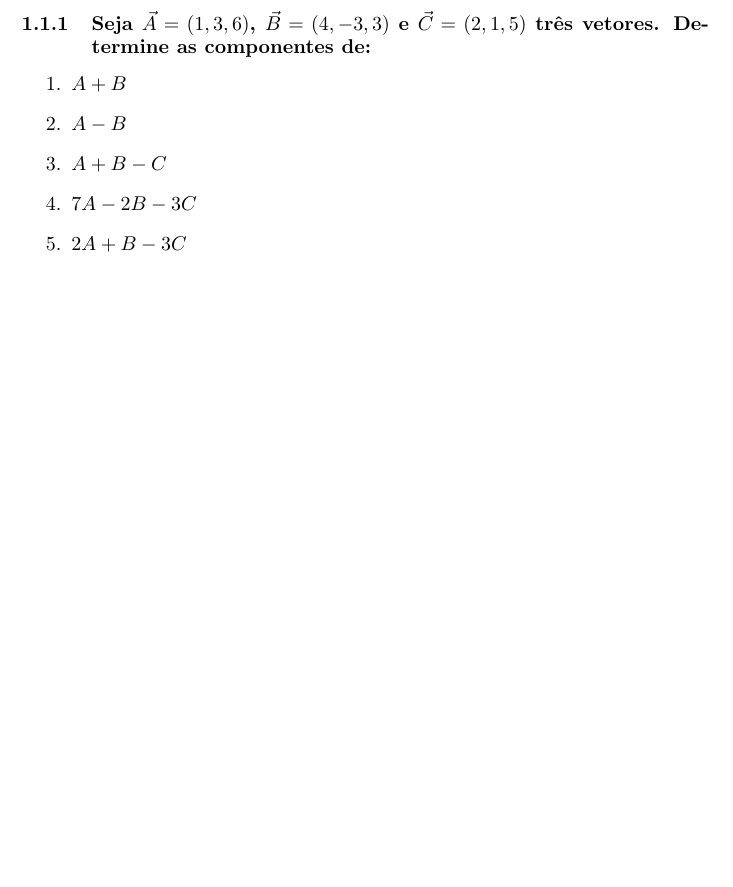
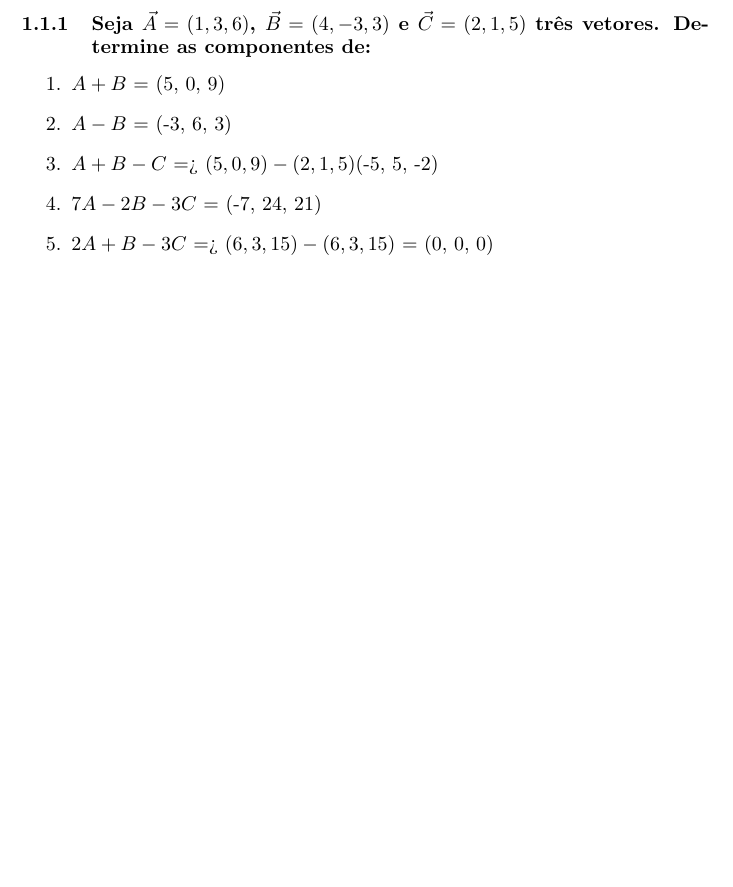
Before and after one commit to damiap/ExerciciosVetoresLatex, a LaTeX document (PrimeirosExercicios.tex): part of the page, cut so that both start at the same text, the shorter picture padded with empty space. Compiled offline with pdfLaTeX.

Commit message:
primeiros exercícios resolvidos

```diff
--- a/PrimeirosExercicios.tex
+++ b/PrimeirosExercicios.tex
@@ -18,11 +18,21 @@
 \subsubsection{Seja $\vec{A}=(1,3,6)$, $\vec{B}=(4,-3,3)$ e $\vec{C}=(2,1,5)$ três vetores. Determine as componentes de:}
 
 \begin{enumerate}
- \item $A + B$
- \item $A - B$
- \item $A + B -C$
- \item $7A - 2B - 3C$
- \item $2A + B - 3C$
+ \item $A + B$ =
+ (5, 0, 9)
+
+ \item $A - B$ =
+ (-3, 6, 3)
+
+ \item $A + B - C$ =>
+  $(5, 0, 9) - (2, 1, 5)$(-5, 5, -2)
+
+ \item $7A - 2B - 3C$ =
+ (-7, 24, 21)
+
+ \item $2A + B - 3C$ =>
+ $(6, 3, 15) - (6, 3, 15)$ = (0, 0, 0)
+
 \end{enumerate}
 
 
```
